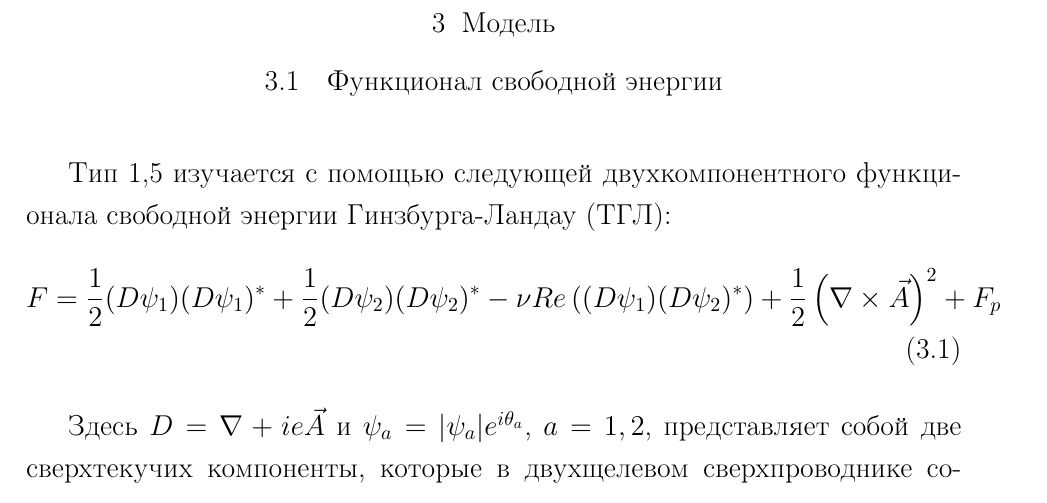
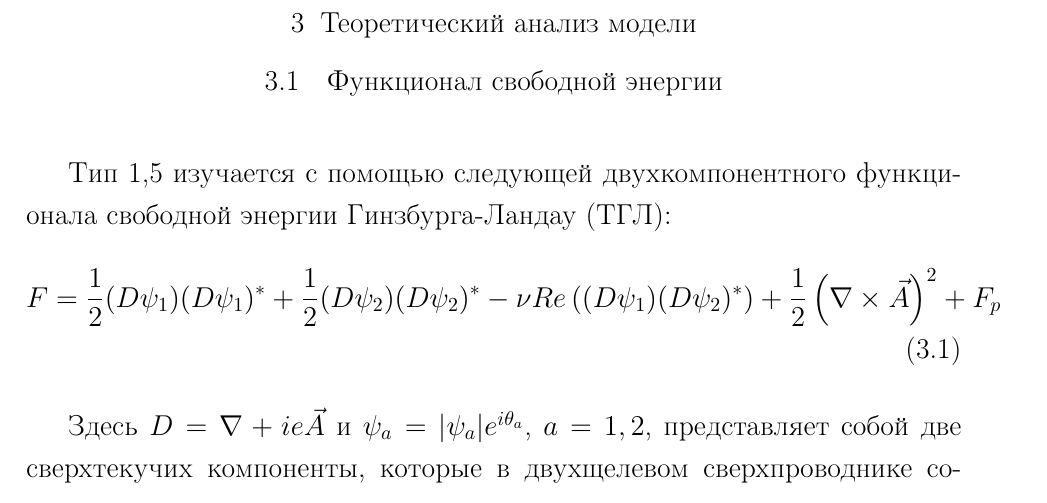
Before and after one commit to FreeCX/diploma, a LaTeX thesis (text/00-diploma.tex, which reads text/06-math.tex): part of page 20 of 67, cut at the place of the change. Compiled offline with pdfLaTeX; a missing bibliography style is replaced by a similar one.

Commit message:
[chg] chapter name

```diff
--- a/text/06-math.tex
+++ b/text/06-math.tex
@@ -1,4 +1,4 @@
-\chapter{Модель}
+\chapter{Теоретический анализ модели}
 
 \section{Функционал свободной энергии}
 
```
